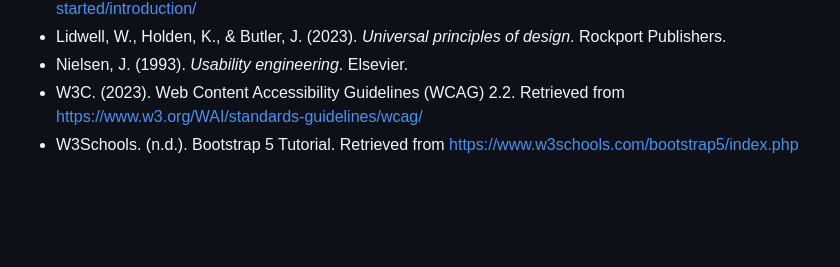
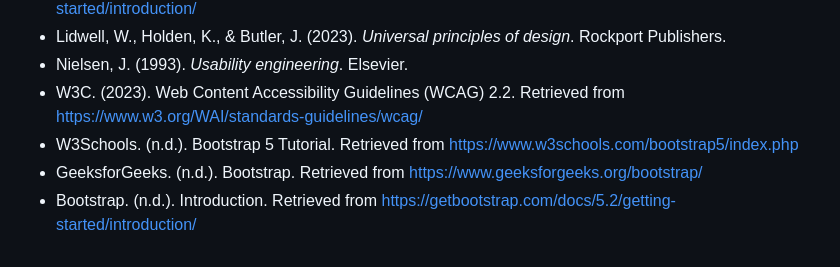
Before and after one commit to Naoru347/csci6561_hci_group_project, a Markdown page: README.md, the part around the change. Drawn GitHub-style; blank space fills up the shorter version.

Commit message:
Added bootstrap references to our references list

```diff
--- a/README.md
+++ b/README.md
@@ -128,3 +128,5 @@ Note for each section be prepared to:
 - Nielsen, J. (1993). *Usability engineering*. Elsevier.
 - W3C. (2023). Web Content Accessibility Guidelines (WCAG) 2.2. Retrieved from https://www.w3.org/WAI/standards-guidelines/wcag/
 - W3Schools. (n.d.). Bootstrap 5 Tutorial. Retrieved from https://www.w3schools.com/bootstrap5/index.php
+- GeeksforGeeks. (n.d.). Bootstrap. Retrieved from https://www.geeksforgeeks.org/bootstrap/
+- Bootstrap. (n.d.). Introduction. Retrieved from https://getbootstrap.com/docs/5.2/getting-started/introduction/
```
